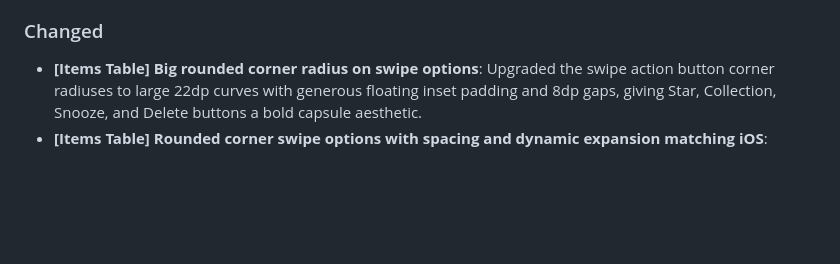
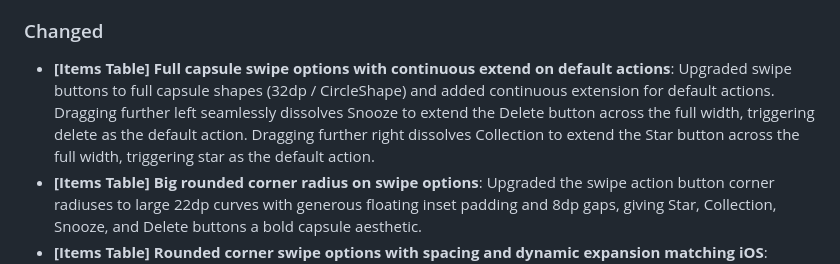
Before and after one commit to Chaste-Djaziri/laterbox, a Markdown page: CHANGELOG.md, the part around the change. Rendered like a GitHub page; blank space fills up the shorter version.

Commit message:
docs: document full capsule swipe options and default action extension in CHANGELOG

```diff
--- a/CHANGELOG.md
+++ b/CHANGELOG.md
@@ -18,6 +18,7 @@ All notable user-facing changes to LaterBox will be documented in this file.
 - **[Email] Resend template and digest service for unseen inbox items**: Added a branded Resend email template and delivery service showcasing unseen inbox items that have been waiting without being opened. Supports Open Graph preview images and non-letterboxed media covers, styled with LaterBox's warm-canvas palette, dark headers, logo, and action buttons prompting users to review or reschedule items directly on the Web or via deep links in the mobile app. The email sending feature is restricted exclusively to active Pro subscribers.
 
 ### Changed
+- **[Items Table] Full capsule swipe options with continuous extend on default actions**: Upgraded swipe buttons to full capsule shapes (32dp / CircleShape) and added continuous extension for default actions. Dragging further left seamlessly dissolves Snooze to extend the Delete button across the full width, triggering delete as the default action. Dragging further right dissolves Collection to extend the Star button across the full width, triggering star as the default action.
 - **[Items Table] Big rounded corner radius on swipe options**: Upgraded the swipe action button corner radiuses to large 22dp curves with generous floating inset padding and 8dp gaps, giving Star, Collection, Snooze, and Delete buttons a bold capsule aesthetic.
 - **[Items Table] Rounded corner swipe options with spacing and dynamic expansion matching iOS**: Polished the swipe action options on items table rows with iOS-styled rounded corners (12dp radius), subtle floating padding, and spacing gaps between action buttons. Added smooth dynamic expansion animations during drag gestures, scaling icon and label elements fluidly with swipe progress, and expanding the outer action button on full swipe gestures.
 - **[Items Table] Slide left and right swipe actions for snooze, delete, star, and collection matching iOS**: Added interactive horizontal swipe-to-reveal gesture actions on email table item rows. Swiping right reveals Star and Add to Collection actions, while swiping left reveals Snooze and Delete actions with fluid spring animations, touch gestures, and direct modal dialog triggers for return rescheduling and collection selection.
```
